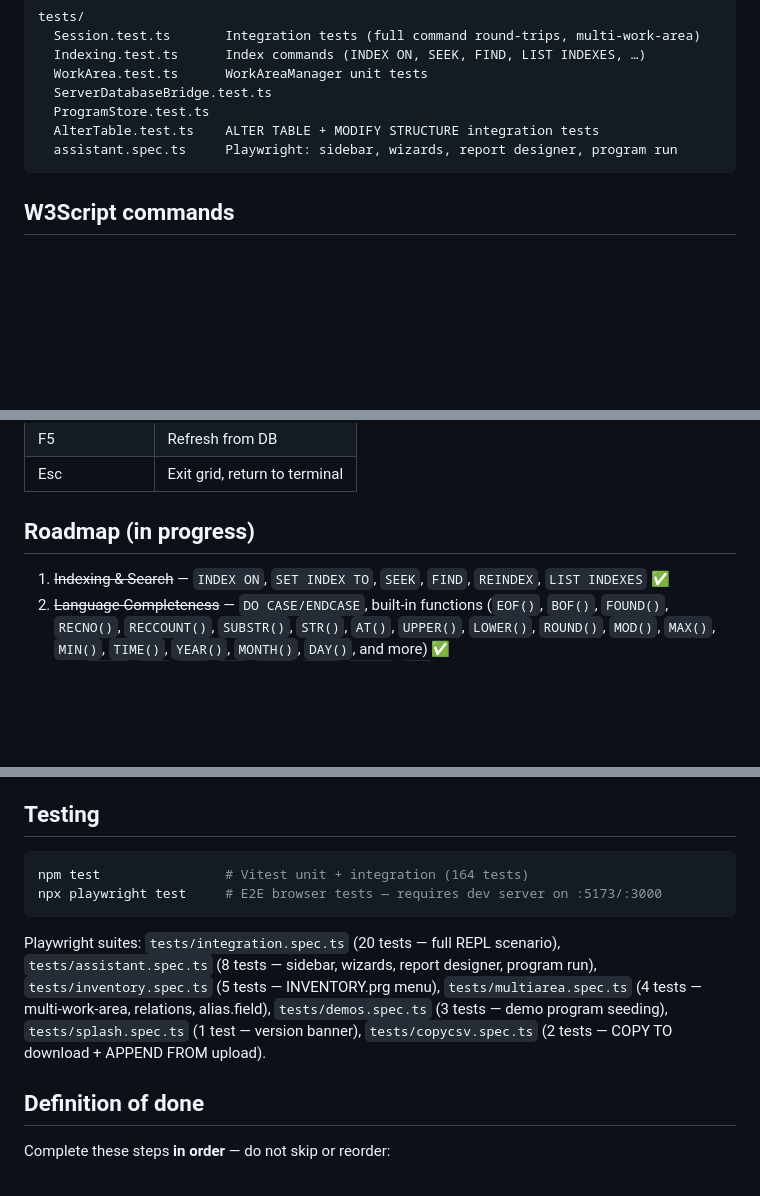
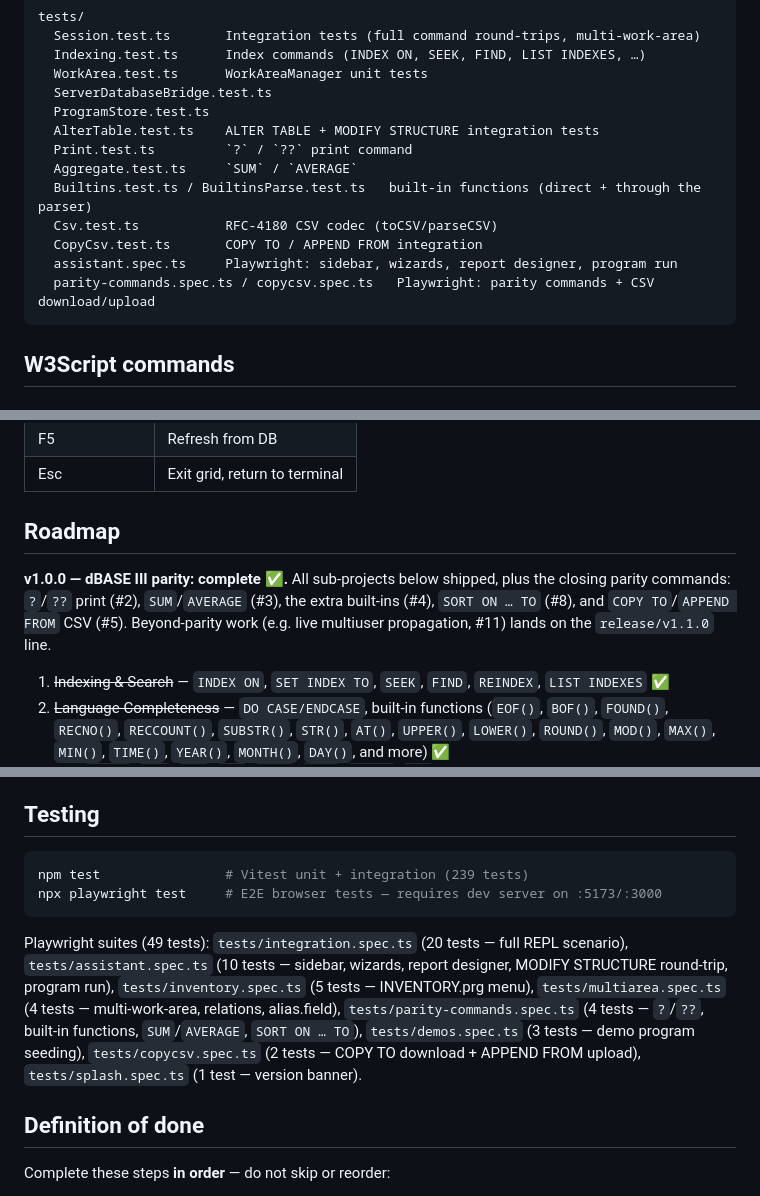
Before and after one commit to DDecoene/WebBaseIII, a Markdown page: CLAUDE.md, 3 parts joined by grey strips. Rendered like a GitHub page; blank space fills up the shorter version.

````diff
--- a/CLAUDE.md
+++ b/CLAUDE.md
@@ -106,7 +106,13 @@ tests/
   ServerDatabaseBridge.test.ts
   ProgramStore.test.ts
   AlterTable.test.ts    ALTER TABLE + MODIFY STRUCTURE integration tests
+  Print.test.ts         `?` / `??` print command
+  Aggregate.test.ts     `SUM` / `AVERAGE`
+  Builtins.test.ts / BuiltinsParse.test.ts   built-in functions (direct + through the parser)
+  Csv.test.ts           RFC-4180 CSV codec (toCSV/parseCSV)
+  CopyCsv.test.ts       COPY TO / APPEND FROM integration
   assistant.spec.ts     Playwright: sidebar, wizards, report designer, program run
+  parity-commands.spec.ts / copycsv.spec.ts   Playwright: parity commands + CSV download/upload
 ```
 
 ## W3Script commands
@@ -218,7 +224,13 @@ WebBase-III supports **unlimited work areas** (no DOS 10-area limit). Cross-area
 | F5 | Refresh from DB |
 | Esc | Exit grid, return to terminal |
 
-## Roadmap (in progress)
+## Roadmap
+
+**v1.0.0 — dBASE III parity: complete ✅.** All sub-projects below shipped, plus the
+closing parity commands: `?`/`??` print (#2), `SUM`/`AVERAGE` (#3), the extra
+built-ins (#4), `SORT ON … TO` (#8), and `COPY TO`/`APPEND FROM` CSV (#5).
+Beyond-parity work (e.g. live multiuser propagation, #11) lands on the `release/v1.1.0`
+line.
 
 1. ~~Indexing & Search~~ — `INDEX ON`, `SET INDEX TO`, `SEEK`, `FIND`, `REINDEX`, `LIST INDEXES` ✅
 2. ~~Language Completeness~~ — `DO CASE/ENDCASE`, built-in functions (`EOF()`, `BOF()`, `FOUND()`, `RECNO()`, `RECCOUNT()`, `SUBSTR()`, `STR()`, `AT()`, `UPPER()`, `LOWER()`, `ROUND()`, `MOD()`, `MAX()`, `MIN()`, `TIME()`, `YEAR()`, `MONTH()`, `DAY()`, and more) ✅
@@ -235,11 +247,11 @@ Both styles accepted: `TRUE`/`FALSE` and `.T.`/`.TRUE.`/`.F.`/`.FALSE.` (dBASE I
 ## Testing
 
 ```bash
-npm test                # Vitest unit + integration (164 tests)
+npm test                # Vitest unit + integration (239 tests)
 npx playwright test     # E2E browser tests — requires dev server on :5173/:3000
 ```
 
-Playwright suites: `tests/integration.spec.ts` (20 tests — full REPL scenario), `tests/assistant.spec.ts` (8 tests — sidebar, wizards, report designer, program run), `tests/inventory.spec.ts` (5 tests — INVENTORY.prg menu), `tests/multiarea.spec.ts` (4 tests — multi-work-area, relations, alias.field), `tests/demos.spec.ts` (3 tests — demo program seeding), `tests/splash.spec.ts` (1 test — version banner), `tests/copycsv.spec.ts` (2 tests — COPY TO download + APPEND FROM upload).
+Playwright suites (49 tests): `tests/integration.spec.ts` (20 tests — full REPL scenario), `tests/assistant.spec.ts` (10 tests — sidebar, wizards, report designer, MODIFY STRUCTURE round-trip, program run), `tests/inventory.spec.ts` (5 tests — INVENTORY.prg menu), `tests/multiarea.spec.ts` (4 tests — multi-work-area, relations, alias.field), `tests/parity-commands.spec.ts` (4 tests — `?`/`??`, built-in functions, `SUM`/`AVERAGE`, `SORT ON … TO`), `tests/demos.spec.ts` (3 tests — demo program seeding), `tests/copycsv.spec.ts` (2 tests — COPY TO download + APPEND FROM upload), `tests/splash.spec.ts` (1 test — version banner).
 
 ## Definition of done
 
````
Also changed, not shown: README.md (+5 -2 lines).
